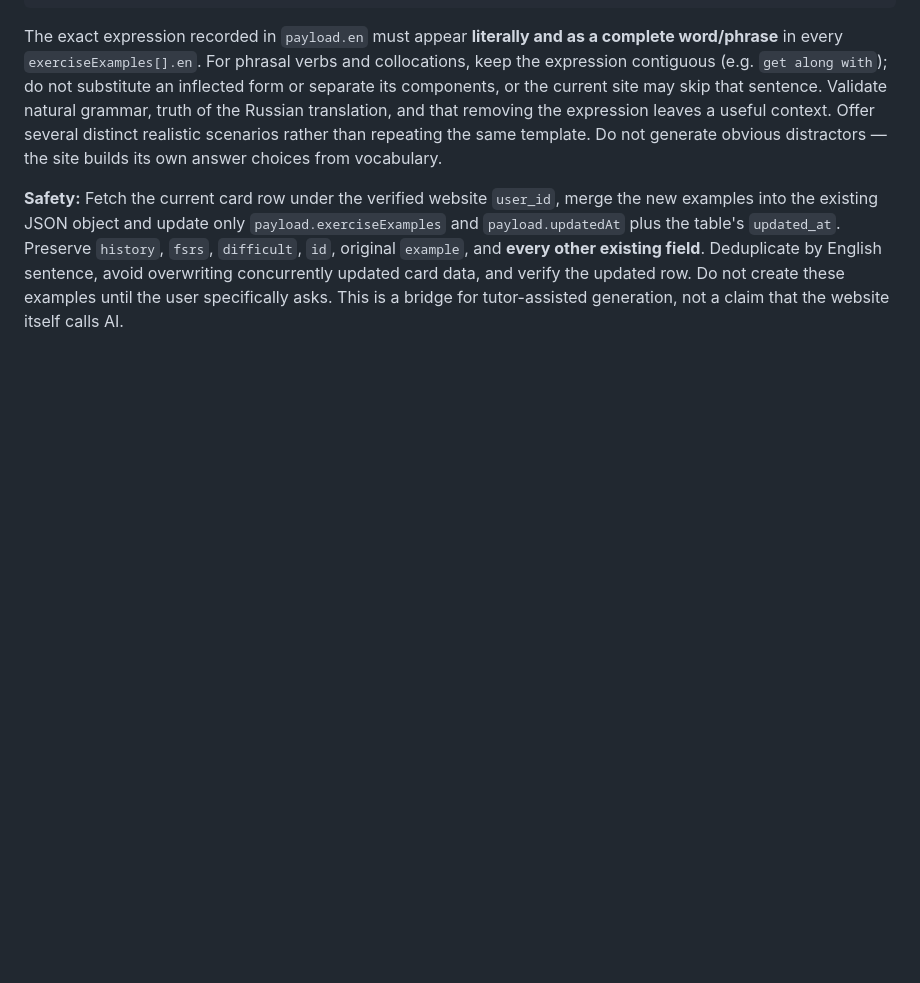
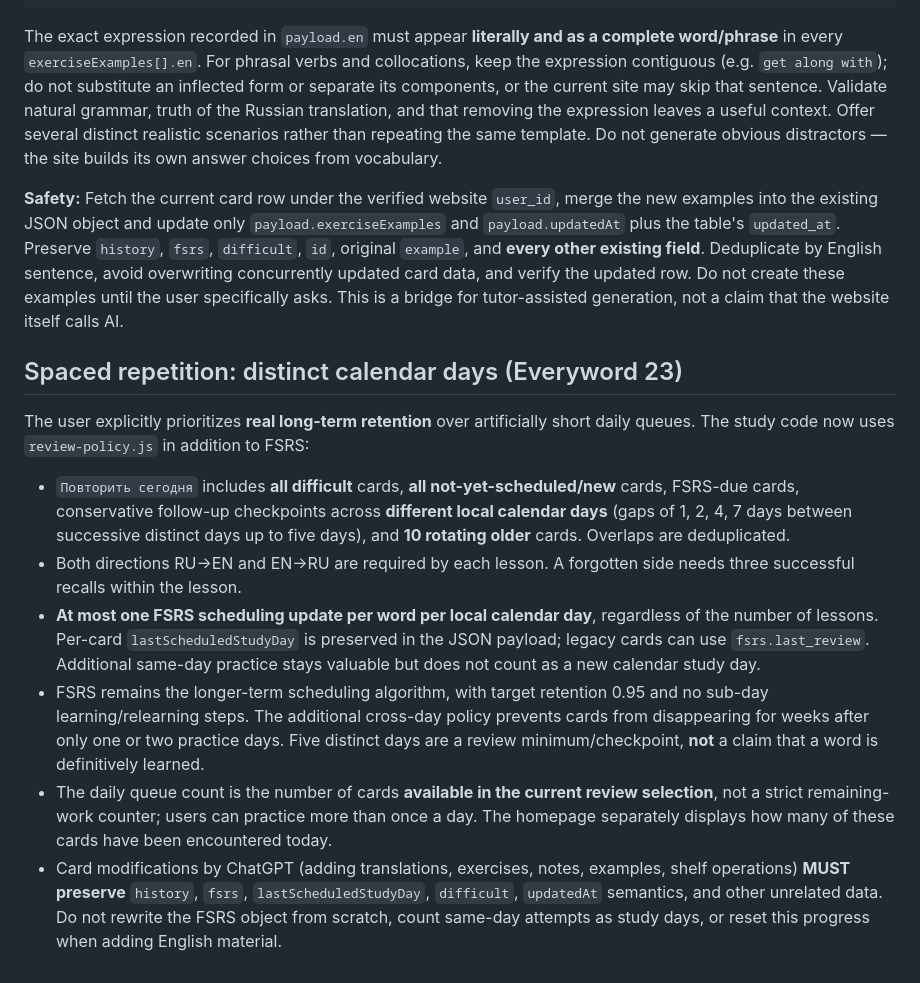
Before and after one commit to mirzyanova/everyword, a Markdown page: CHATGPT_IMPORT.md, the part around the change. Drawn GitHub-style; blank space fills up the shorter version.

Commit message:
Document calendar-day FSRS safeguards and conservative daily reviews for future tutors

```diff
--- a/CHATGPT_IMPORT.md
+++ b/CHATGPT_IMPORT.md
@@ -318,3 +318,14 @@ If the user **explicitly requests** new AI-prepared contextual sentences for car
 The exact expression recorded in `payload.en` must appear **literally and as a complete word/phrase** in every `exerciseExamples[].en`. For phrasal verbs and collocations, keep the expression contiguous (e.g. `get along with`); do not substitute an inflected form or separate its components, or the current site may skip that sentence. Validate natural grammar, truth of the Russian translation, and that removing the expression leaves a useful context. Offer several distinct realistic scenarios rather than repeating the same template. Do not generate obvious distractors — the site builds its own answer choices from vocabulary.
 
 **Safety:** Fetch the current card row under the verified website `user_id`, merge the new examples into the existing JSON object and update only `payload.exerciseExamples` and `payload.updatedAt` plus the table's `updated_at`. Preserve `history`, `fsrs`, `difficult`, `id`, original `example`, and **every other existing field**. Deduplicate by English sentence, avoid overwriting concurrently updated card data, and verify the updated row. Do not create these examples until the user specifically asks. This is a bridge for tutor-assisted generation, not a claim that the website itself calls AI.
+
+## Spaced repetition: distinct calendar days (Everyword 23)
+
+The user explicitly prioritizes **real long-term retention** over artificially short daily queues. The study code now uses `review-policy.js` in addition to FSRS:
+
+- `Повторить сегодня` includes **all difficult** cards, **all not-yet-scheduled/new** cards, FSRS-due cards, conservative follow-up checkpoints across **different local calendar days** (gaps of 1, 2, 4, 7 days between successive distinct days up to five days), and **10 rotating older** cards. Overlaps are deduplicated.
+- Both directions RU→EN and EN→RU are required by each lesson. A forgotten side needs three successful recalls within the lesson.
+- **At most one FSRS scheduling update per word per local calendar day**, regardless of the number of lessons. Per-card `lastScheduledStudyDay` is preserved in the JSON payload; legacy cards can use `fsrs.last_review`. Additional same-day practice stays valuable but does not count as a new calendar study day.
+- FSRS remains the longer-term scheduling algorithm, with target retention 0.95 and no sub-day learning/relearning steps. The additional cross-day policy prevents cards from disappearing for weeks after only one or two practice days. Five distinct days are a review minimum/checkpoint, **not** a claim that a word is definitively learned.
+- The daily queue count is the number of cards **available in the current review selection**, not a strict remaining-work counter; users can practice more than once a day. The homepage separately displays how many of these cards have been encountered today.
+- Card modifications by ChatGPT (adding translations, exercises, notes, examples, shelf operations) **MUST preserve** `history`, `fsrs`, `lastScheduledStudyDay`, `difficult`, `updatedAt` semantics, and other unrelated data. Do not rewrite the FSRS object from scratch, count same-day attempts as study days, or reset this progress when adding English material.
```
